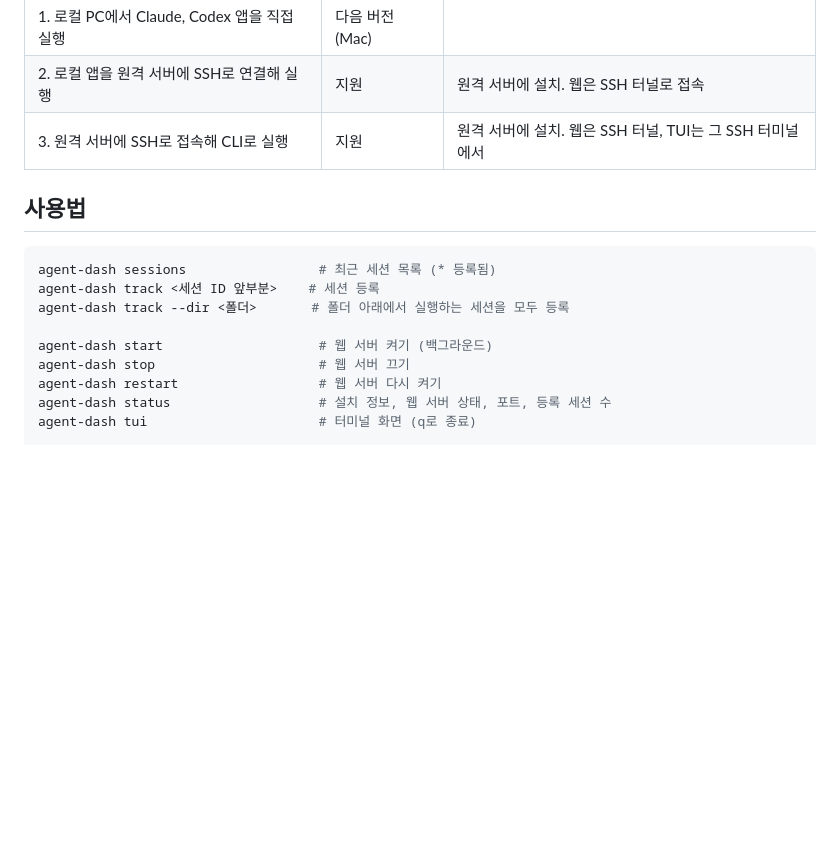
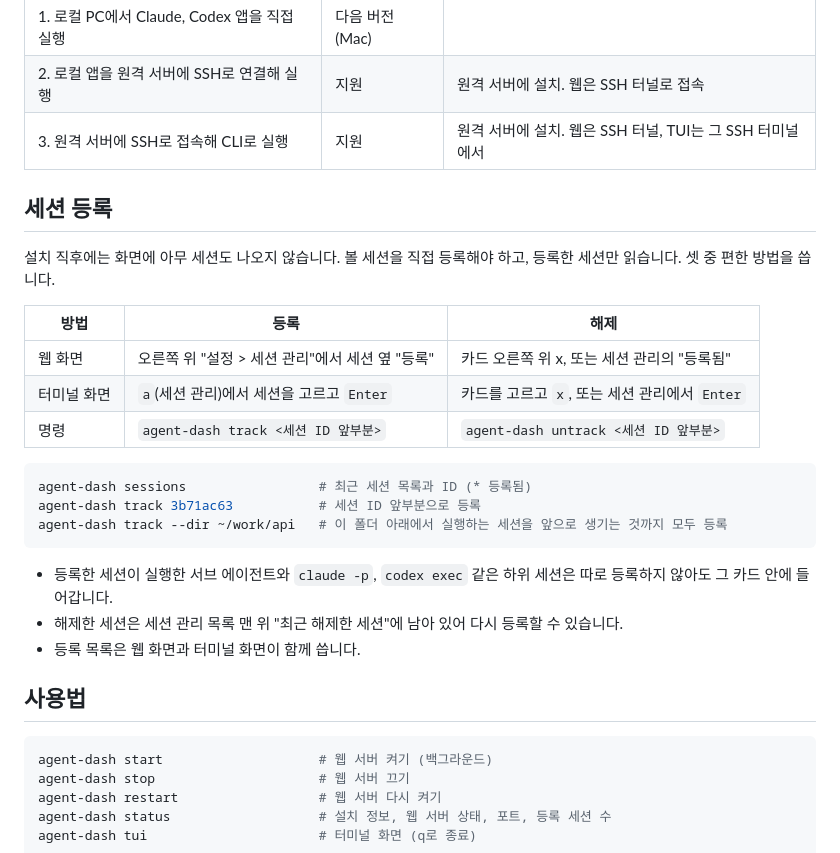
Before and after one commit to nota-github/agent-dash, a Markdown page: README.md, the part around the change printed below. Drawn GitHub-style; blank space fills up the shorter version.

````diff
--- a/README.md
+++ b/README.md
@@ -39,13 +52,29 @@ curl -fsSL https://raw.githubusercontent.com/nota-github/agent-dash/main/install
 | 2. 로컬 앱을 원격 서버에 SSH로 연결해 실행 | 지원 | 원격 서버에 설치. 웹은 SSH 터널로 접속 |
 | 3. 원격 서버에 SSH로 접속해 CLI로 실행 | 지원 | 원격 서버에 설치. 웹은 SSH 터널, TUI는 그 SSH 터미널에서 |
 
+## 세션 등록
+
+설치 직후에는 화면에 아무 세션도 나오지 않습니다. 볼 세션을 직접 등록해야 하고, 등록한 세션만 읽습니다. 셋 중 편한 방법을 씁니다.
+
+| 방법 | 등록 | 해제 |
+|---|---|---|
+| 웹 화면 | 오른쪽 위 "설정 > 세션 관리"에서 세션 옆 "등록" | 카드 오른쪽 위 x, 또는 세션 관리의 "등록됨" |
+| 터미널 화면 | `a`(세션 관리)에서 세션을 고르고 `Enter` | 카드를 고르고 `x`, 또는 세션 관리에서 `Enter` |
+| 명령 | `agent-dash track <세션 ID 앞부분>` | `agent-dash untrack <세션 ID 앞부분>` |
+
+```bash
+agent-dash sessions                 # 최근 세션 목록과 ID (* 등록됨)
+agent-dash track 3b71ac63           # 세션 ID 앞부분으로 등록
+agent-dash track --dir ~/work/api   # 이 폴더 아래에서 실행하는 세션을 앞으로 생기는 것까지 모두 등록
+```
+
+- 등록한 세션이 실행한 서브 에이전트와 `claude -p`, `codex exec` 같은 하위 세션은 따로 등록하지 않아도 그 카드 안에 들어갑니다.
+- 해제한 세션은 세션 관리 목록 맨 위 "최근 해제한 세션"에 남아 있어 다시 등록할 수 있습니다.
+- 등록 목록은 웹 화면과 터미널 화면이 함께 씁니다.
+
 ## 사용법
 
 ```bash
-agent-dash sessions                 # 최근 세션 목록 (* 등록됨)
-agent-dash track <세션 ID 앞부분>    # 세션 등록
-agent-dash track --dir <폴더>       # 폴더 아래에서 실행하는 세션을 모두 등록
-
 agent-dash start                    # 웹 서버 켜기 (백그라운드)
 agent-dash stop                     # 웹 서버 끄기
 agent-dash restart                  # 웹 서버 다시 켜기
````
Also changed, not shown: other parts of README.md (+13 -0 lines), docs/images/tui.png (added), docs/images/web-grid.png (added), docs/images/web-list.png (added).
